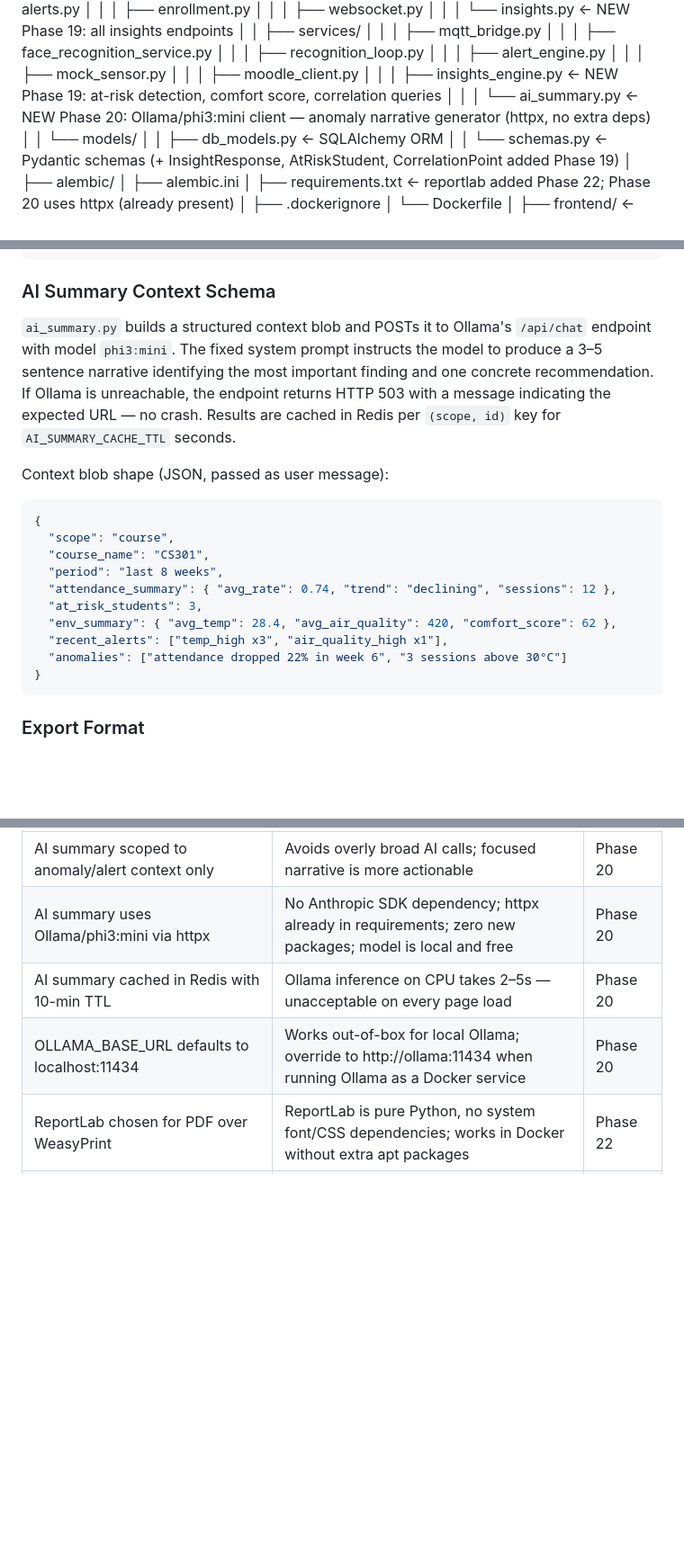
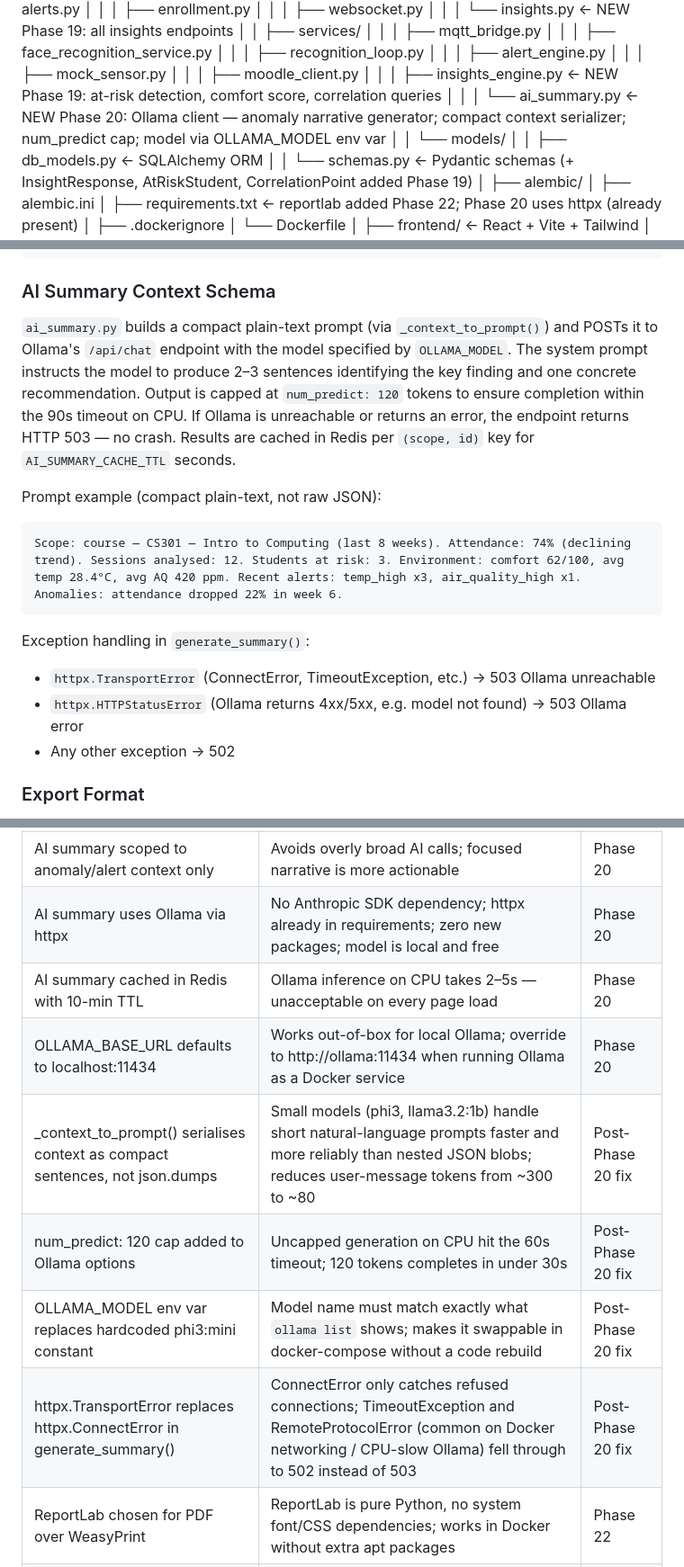
Before and after one commit to LHedi22/smart-classroom-management-system, a Markdown page: CLAUDE.md, 3 parts joined by grey strips. Shown at 90% size. Drawn GitHub-style; blank space fills up the shorter version.

````diff
--- a/CLAUDE.md
+++ b/CLAUDE.md
@@ -58,7 +58,7 @@ smart-classroom/
 │   │   │   ├── mock_sensor.py
 │   │   │   ├── moodle_client.py
 │   │   │   ├── insights_engine.py   ← NEW Phase 19: at-risk detection, comfort score, correlation queries
-│   │   │   └── ai_summary.py        ← NEW Phase 20: Ollama/phi3:mini client — anomaly narrative generator (httpx, no extra deps)
+│   │   │   └── ai_summary.py        ← NEW Phase 20: Ollama client — anomaly narrative generator; compact context serializer; num_predict cap; model via OLLAMA_MODEL env var
 │   │   └── models/
 │   │       ├── db_models.py         ← SQLAlchemy ORM
 │   │       └── schemas.py           ← Pydantic schemas (+ InsightResponse, AtRiskStudent, CorrelationPoint added Phase 19)
@@ -432,21 +435,17 @@ clamped to [0, 100]
 ```
 
 ### AI Summary Context Schema
-`ai_summary.py` builds a structured context blob and POSTs it to Ollama's `/api/chat` endpoint with model `phi3:mini`. The fixed system prompt instructs the model to produce a 3–5 sentence narrative identifying the most important finding and one concrete recommendation. If Ollama is unreachable, the endpoint returns HTTP 503 with a message indicating the expected URL — no crash. Results are cached in Redis per `(scope, id)` key for `AI_SUMMARY_CACHE_TTL` seconds.
+`ai_summary.py` builds a compact plain-text prompt (via `_context_to_prompt()`) and POSTs it to Ollama's `/api/chat` endpoint with the model specified by `OLLAMA_MODEL`. The system prompt instructs the model to produce 2–3 sentences identifying the key finding and one concrete recommendation. Output is capped at `num_predict: 120` tokens to ensure completion within the 90s timeout on CPU. If Ollama is unreachable or returns an error, the endpoint returns HTTP 503 — no crash. Results are cached in Redis per `(scope, id)` key for `AI_SUMMARY_CACHE_TTL` seconds.
 
-Context blob shape (JSON, passed as user message):
-```json
-{
-  "scope": "course",
-  "course_name": "CS301",
-  "period": "last 8 weeks",
-  "attendance_summary": { "avg_rate": 0.74, "trend": "declining", "sessions": 12 },
-  "at_risk_students": 3,
-  "env_summary": { "avg_temp": 28.4, "avg_air_quality": 420, "comfort_score": 62 },
-  "recent_alerts": ["temp_high x3", "air_quality_high x1"],
-  "anomalies": ["attendance dropped 22% in week 6", "3 sessions above 30°C"]
-}
+Prompt example (compact plain-text, not raw JSON):
 ```
+Scope: course — CS301 — Intro to Computing (last 8 weeks). Attendance: 74% (declining trend). Sessions analysed: 12. Students at risk: 3. Environment: comfort 62/100, avg temp 28.4°C, avg AQ 420 ppm. Recent alerts: temp_high x3, air_quality_high x1. Anomalies: attendance dropped 22% in week 6.
+```
+
+Exception handling in `generate_summary()`:
+- `httpx.TransportError` (ConnectError, TimeoutException, etc.) → 503 Ollama unreachable
+- `httpx.HTTPStatusError` (Ollama returns 4xx/5xx, e.g. model not found) → 503 Ollama error
+- Any other exception → 502
 
 ### Export Format
 - **Session PDF**: cover (course, date, professor), attendance table (name, status, detected_at), sensor summary table (avg/min/max per type), AI narrative paragraph, alert log
@@ -587,9 +586,13 @@ Frontend activates client-side demo mode if no WS sensor message within 8s.
 | At-risk computed at query time, never stored | Rate changes after every session; storing requires background job | Phase 19 |
 | Comfort score formula is purely arithmetic, no ML | Reproducible, explainable, zero inference latency | Phase 19 |
 | AI summary scoped to anomaly/alert context only | Avoids overly broad AI calls; focused narrative is more actionable | Phase 20 |
-| AI summary uses Ollama/phi3:mini via httpx | No Anthropic SDK dependency; httpx already in requirements; zero new packages; model is local and free | Phase 20 |
+| AI summary uses Ollama via httpx | No Anthropic SDK dependency; httpx already in requirements; zero new packages; model is local and free | Phase 20 |
 | AI summary cached in Redis with 10-min TTL | Ollama inference on CPU takes 2–5s — unacceptable on every page load | Phase 20 |
 | OLLAMA_BASE_URL defaults to localhost:11434 | Works out-of-box for local Ollama; override to http://ollama:11434 when running Ollama as a Docker service | Phase 20 |
+| _context_to_prompt() serialises context as compact sentences, not json.dumps | Small models (phi3, llama3.2:1b) handle short natural-language prompts faster and more reliably than nested JSON blobs; reduces user-message tokens from ~300 to ~80 | Post-Phase 20 fix |
+| num_predict: 120 cap added to Ollama options | Uncapped generation on CPU hit the 60s timeout; 120 tokens completes in under 30s | Post-Phase 20 fix |
+| OLLAMA_MODEL env var replaces hardcoded phi3:mini constant | Model name must match exactly what `ollama list` shows; makes it swappable in docker-compose without a code rebuild | Post-Phase 20 fix |
+| httpx.TransportError replaces httpx.ConnectError in generate_summary() | ConnectError only catches refused connections; TimeoutException and RemoteProtocolError (common on Docker networking / CPU-slow Ollama) fell through to 502 instead of 503 | Post-Phase 20 fix |
 | ReportLab chosen for PDF over WeasyPrint | ReportLab is pure Python, no system font/CSS dependencies; works in Docker without extra apt packages | Phase 22 |
 | CSV export is raw SQL result serialized via csv.DictWriter | No pandas dependency; lighter on the Pi | Phase 22 |
 
````
Also changed, not shown: other parts of CLAUDE.md (+6 -3 lines).
